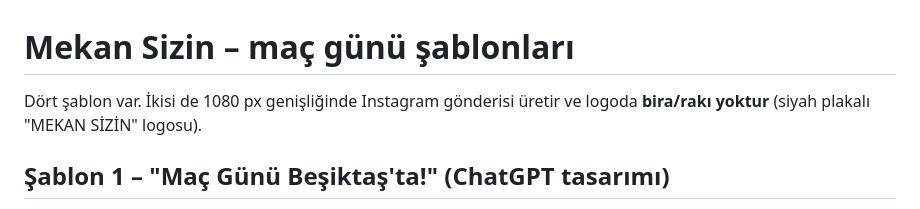
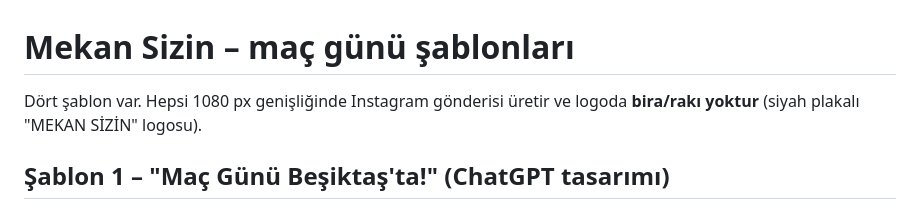
Before and after one commit to ghahremaniaref9-hash/IVEX, a Markdown page: mekan-sizin/sablon/README.md, the part around the change. GitHub-like rendering.

Commit message:
Fix template count wording in the Mekan Sizin guide
Co-Authored-By: Claude Opus 5.5 <noreply@anthropic.com>
Claude-Session: https://claude.ai/code/session_01XJxz6TxayURknP2UowWRAx

```diff
--- a/mekan-sizin/sablon/README.md
+++ b/mekan-sizin/sablon/README.md
@@ -1,6 +1,6 @@
 # Mekan Sizin – maç günü şablonları
 
-Dört şablon var. İkisi de 1080 px genişliğinde Instagram gönderisi üretir ve logoda **bira/rakı yoktur** (siyah plakalı "MEKAN SİZİN" logosu).
+Dört şablon var. Hepsi 1080 px genişliğinde Instagram gönderisi üretir ve logoda **bira/rakı yoktur** (siyah plakalı "MEKAN SİZİN" logosu).
 
 ## Şablon 1 – "Maç Günü Beşiktaş'ta!" (ChatGPT tasarımı)
 
```
